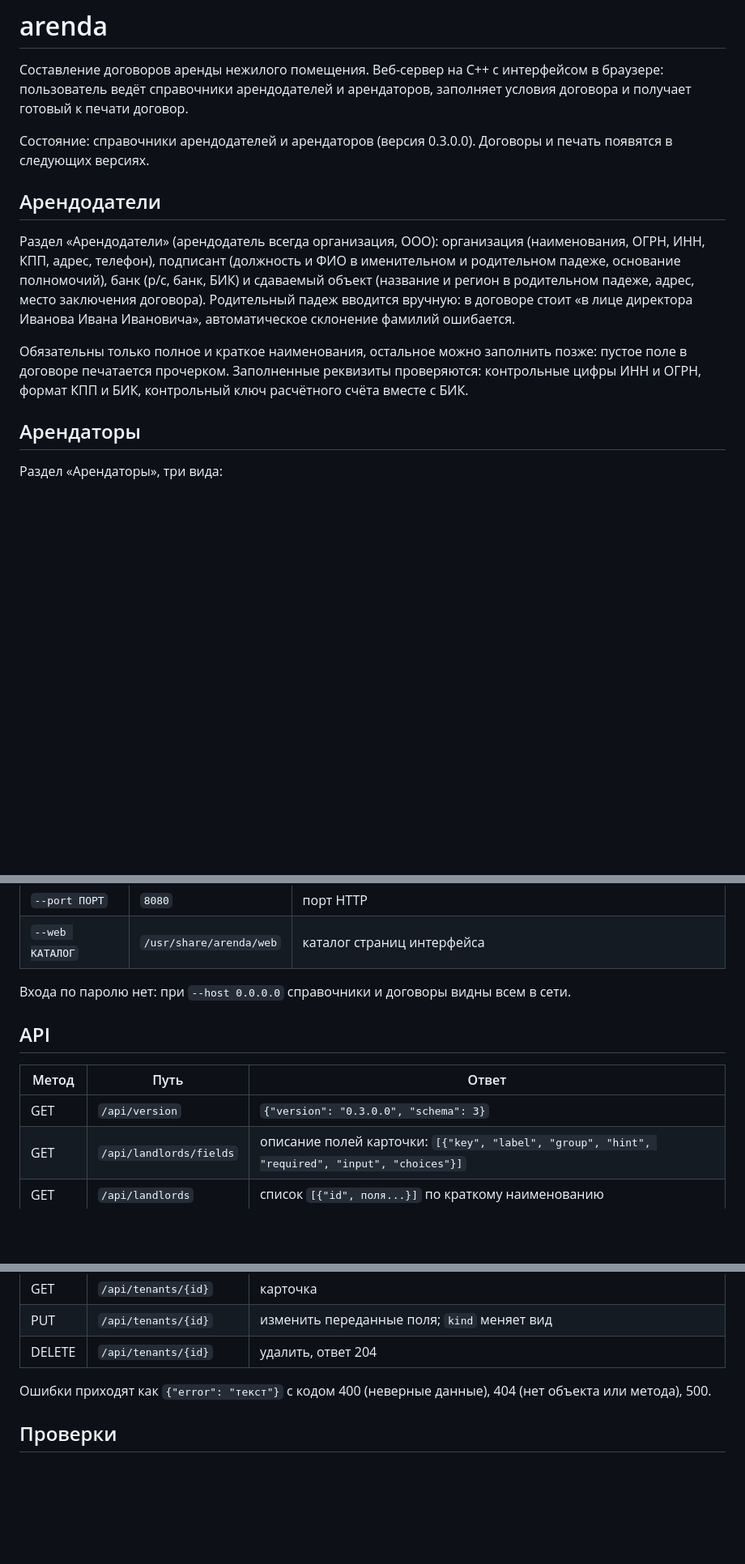
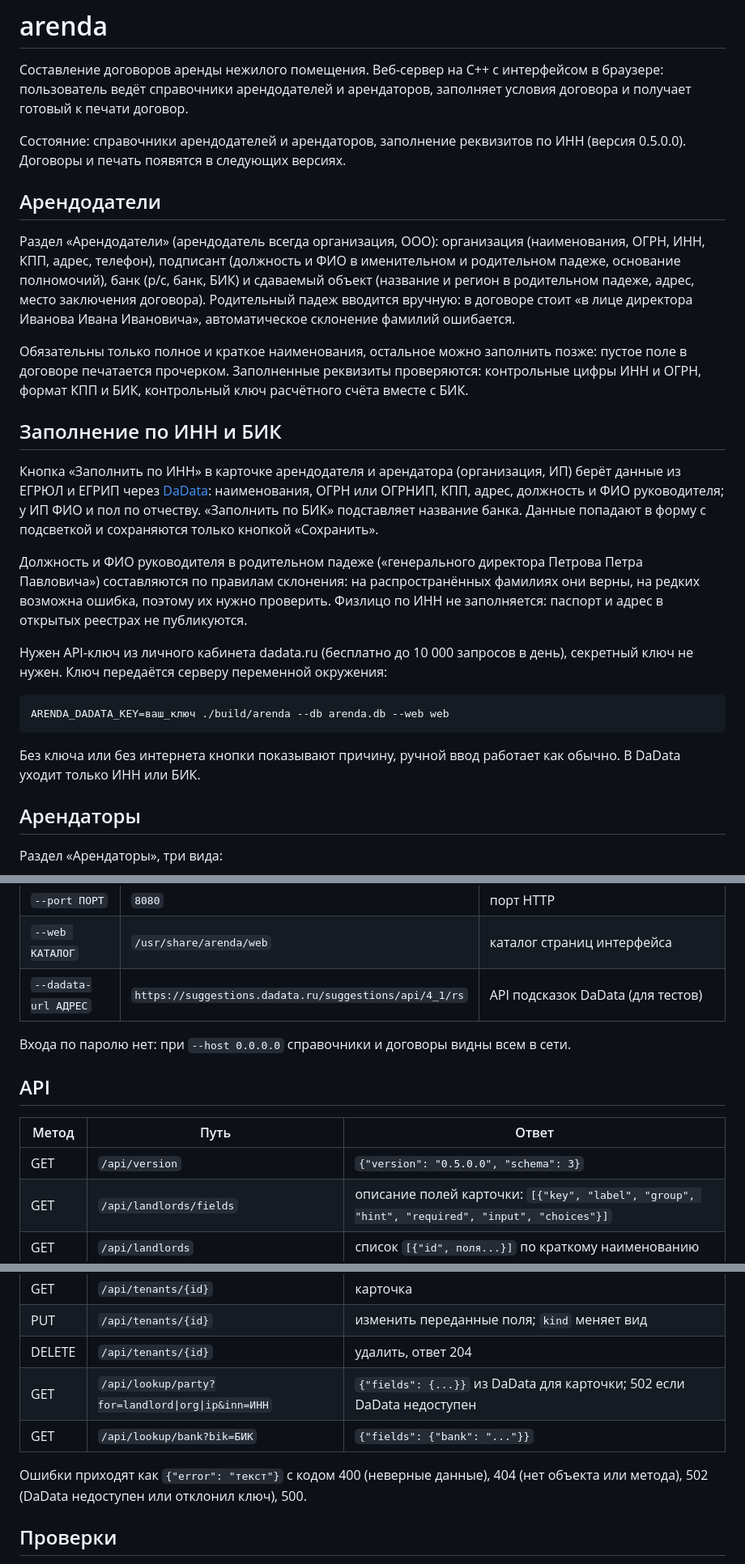
Before and after one commit to khromenokroman/arenda, a Markdown page: README.md, 3 parts joined by grey strips. Shown at 81% size. Drawn GitHub-style; blank space fills up the shorter version.

Commit message:
docs: заполнение по ИНН и ключ DaData в README

````diff
--- a/README.md
+++ b/README.md
@@ -4,7 +4,7 @@
 пользователь ведёт справочники арендодателей и арендаторов, заполняет условия договора и получает
 готовый к печати договор.
 
-Состояние: справочники арендодателей и арендаторов (версия 0.3.0.0). Договоры и печать появятся в следующих версиях.
+Состояние: справочники арендодателей и арендаторов, заполнение реквизитов по ИНН (версия 0.5.0.0). Договоры и печать появятся в следующих версиях.
 
 ## Арендодатели
 
@@ -16,6 +16,27 @@
 Обязательны только полное и краткое наименования, остальное можно заполнить позже: пустое поле в договоре
 печатается прочерком. Заполненные реквизиты проверяются: контрольные цифры ИНН и ОГРН, формат КПП и БИК,
 контрольный ключ расчётного счёта вместе с БИК.
+
+## Заполнение по ИНН и БИК
+
+Кнопка «Заполнить по ИНН» в карточке арендодателя и арендатора (организация, ИП) берёт данные из ЕГРЮЛ
+и ЕГРИП через [DaData](https://dadata.ru/api/find-party/): наименования, ОГРН или ОГРНИП, КПП, адрес,
+должность и ФИО руководителя; у ИП ФИО и пол по отчеству. «Заполнить по БИК» подставляет название банка.
+Данные попадают в форму с подсветкой и сохраняются только кнопкой «Сохранить».
+
+Должность и ФИО руководителя в родительном падеже («генерального директора Петрова Петра Павловича»)
+составляются по правилам склонения: на распространённых фамилиях они верны, на редких возможна ошибка,
+поэтому их нужно проверить. Физлицо по ИНН не заполняется: паспорт и адрес в открытых реестрах не публикуются.
+
+Нужен API-ключ из личного кабинета dadata.ru (бесплатно до 10 000 запросов в день), секретный ключ
+не нужен. Ключ передаётся серверу переменной окружения:
+
+```sh
+ARENDA_DADATA_KEY=ваш_ключ ./build/arenda --db arenda.db --web web
+```
+
+Без ключа или без интернета кнопки показывают причину, ручной ввод работает как обычно. В DaData уходит
+только ИНН или БИК.
 
 ## Арендаторы
 
@@ -60,6 +81,7 @@ cpp-httplib лежит в `third_party/httplib.h` (header-only, v0.18.7, лиц
 | `--host АДРЕС` | `127.0.0.1` | адрес для входящих соединений; `0.0.0.0` открывает доступ из сети |
 | `--port ПОРТ` | `8080` | порт HTTP |
 | `--web КАТАЛОГ` | `/usr/share/arenda/web` | каталог страниц интерфейса |
+| `--dadata-url АДРЕС` | `https://suggestions.dadata.ru/suggestions/api/4_1/rs` | API подсказок DaData (для тестов) |
 
 Входа по паролю нет: при `--host 0.0.0.0` справочники и договоры видны всем в сети.
 
@@ -67,7 +89,7 @@ cpp-httplib лежит в `third_party/httplib.h` (header-only, v0.18.7, лиц
 
 | Метод | Путь | Ответ |
 |---|---|---|
-| GET | `/api/version` | `{"version": "0.3.0.0", "schema": 3}` |
+| GET | `/api/version` | `{"version": "0.5.0.0", "schema": 3}` |
 | GET | `/api/landlords/fields` | описание полей карточки: `[{"key", "label", "group", "hint", "required", "input", "choices"}]` |
 | GET | `/api/landlords` | список `[{"id", поля...}]` по краткому наименованию |
 | POST | `/api/landlords` | создать из `{"поле": "значение"}`, ответ 201 с карточкой |
@@ -80,8 +102,11 @@ cpp-httplib лежит в `third_party/httplib.h` (header-only, v0.18.7, лиц
 | GET | `/api/tenants/{id}` | карточка |
 | PUT | `/api/tenants/{id}` | изменить переданные поля; `kind` меняет вид |
 | DELETE | `/api/tenants/{id}` | удалить, ответ 204 |
+| GET | `/api/lookup/party?for=landlord\|org\|ip&inn=ИНН` | `{"fields": {...}}` из DaData для карточки; 502 если DaData недоступен |
+| GET | `/api/lookup/bank?bik=БИК` | `{"fields": {"bank": "..."}}` |
 
-Ошибки приходят как `{"error": "текст"}` с кодом 400 (неверные данные), 404 (нет объекта или метода), 500.
+Ошибки приходят как `{"error": "текст"}` с кодом 400 (неверные данные), 404 (нет объекта или метода),
+502 (DaData недоступен или отклонил ключ), 500.
 
 ## Проверки
 
````
Also changed, not shown: other parts of README.md (+1 -1 lines).
